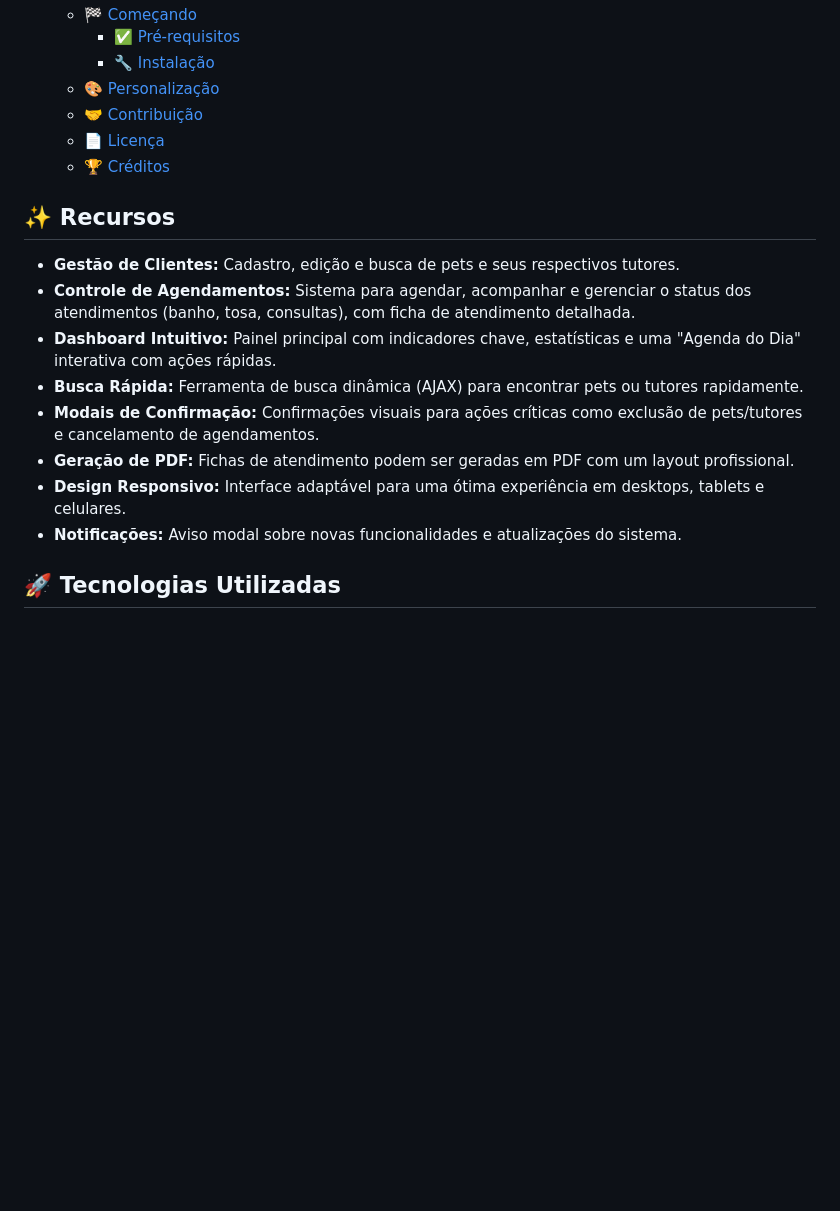
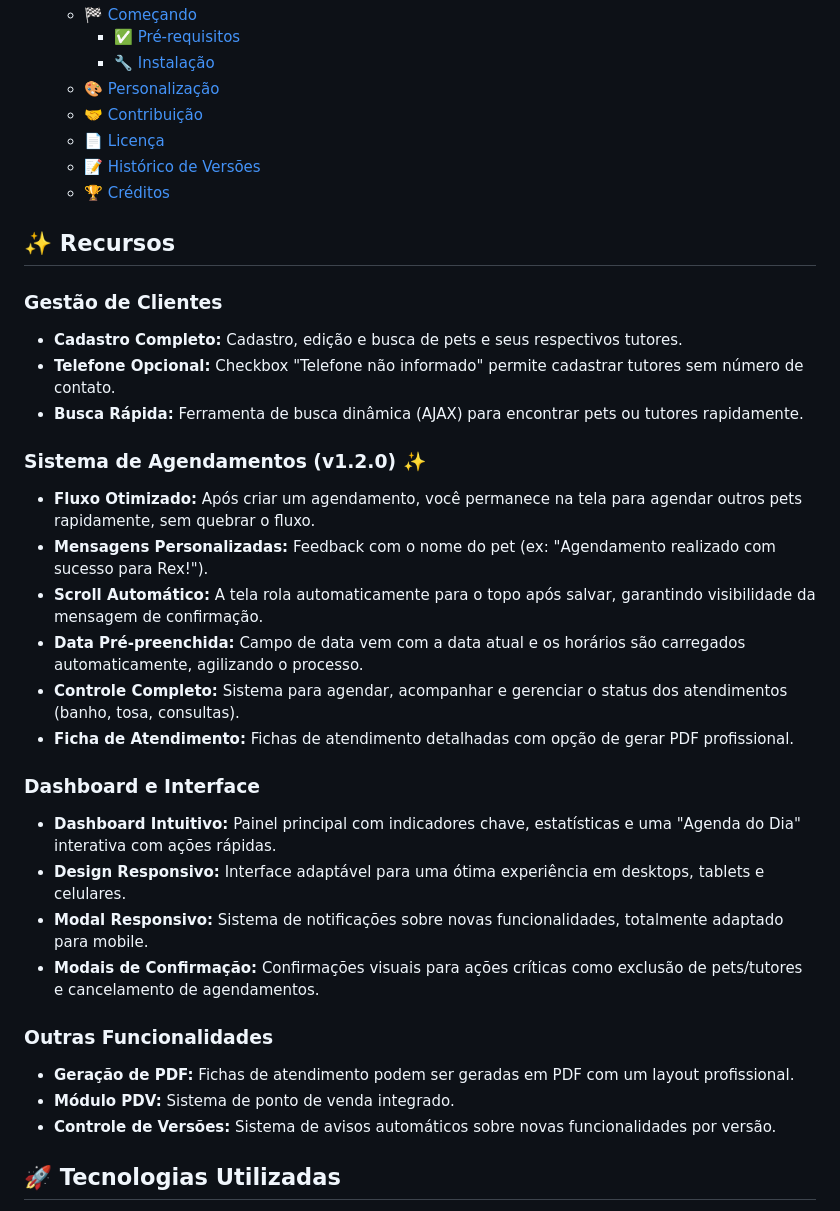
Before and after one commit to VicenteNeto21/hvtpetshop, a Markdown page: README.md, the part around the change printed below. Rendered like a GitHub page; blank space fills up the shorter version.

Commit message:
Update: atualização do readme.md

```diff
--- a/README.md
+++ b/README.md
@@ -27,18 +27,34 @@ O CereniaPet é um sistema web desenvolvido para simplificar a gestão de petsho
   - [🎨 Personalização](#-personalização)
   - [🤝 Contribuição](#-contribuição)
   - [📄 Licença](#-licença)
+  - [📝 Histórico de Versões](#-histórico-de-versões)
   - [🏆 Créditos](#-créditos)
 
 ## ✨ Recursos
 
-- **Gestão de Clientes:** Cadastro, edição e busca de pets e seus respectivos tutores.
-- **Controle de Agendamentos:** Sistema para agendar, acompanhar e gerenciar o status dos atendimentos (banho, tosa, consultas), com ficha de atendimento detalhada.
+### Gestão de Clientes
+- **Cadastro Completo:** Cadastro, edição e busca de pets e seus respectivos tutores.
+- **Telefone Opcional:** Checkbox "Telefone não informado" permite cadastrar tutores sem número de contato.
+- **Busca Rápida:** Ferramenta de busca dinâmica (AJAX) para encontrar pets ou tutores rapidamente.
+
+### Sistema de Agendamentos (v1.2.0) ✨
+- **Fluxo Otimizado:** Após criar um agendamento, você permanece na tela para agendar outros pets rapidamente, sem quebrar o fluxo.
+- **Mensagens Personalizadas:** Feedback com o nome do pet (ex: "Agendamento realizado com sucesso para Rex!").
+- **Scroll Automático:** A tela rola automaticamente para o topo após salvar, garantindo visibilidade da mensagem de confirmação.
+- **Data Pré-preenchida:** Campo de data vem com a data atual e os horários são carregados automaticamente, agilizando o processo.
+- **Controle Completo:** Sistema para agendar, acompanhar e gerenciar o status dos atendimentos (banho, tosa, consultas).
+- **Ficha de Atendimento:** Fichas de atendimento detalhadas com opção de gerar PDF profissional.
+
+### Dashboard e Interface
 - **Dashboard Intuitivo:** Painel principal com indicadores chave, estatísticas e uma "Agenda do Dia" interativa com ações rápidas.
-- **Busca Rápida:** Ferramenta de busca dinâmica (AJAX) para encontrar pets ou tutores rapidamente.
+- **Design Responsivo:** Interface adaptável para uma ótima experiência em desktops, tablets e celulares.
+- **Modal Responsivo:** Sistema de notificações sobre novas funcionalidades, totalmente adaptado para mobile.
 - **Modais de Confirmação:** Confirmações visuais para ações críticas como exclusão de pets/tutores e cancelamento de agendamentos.
+
+### Outras Funcionalidades
 - **Geração de PDF:** Fichas de atendimento podem ser geradas em PDF com um layout profissional.
-- **Design Responsivo:** Interface adaptável para uma ótima experiência em desktops, tablets e celulares.
-- **Notificações:** Aviso modal sobre novas funcionalidades e atualizações do sistema.
+- **Módulo PDV:** Sistema de ponto de venda integrado.
+- **Controle de Versões:** Sistema de avisos automáticos sobre novas funcionalidades por versão.
 
 ## 🚀 Tecnologias Utilizadas
 
```
Also changed, not shown: other parts of README.md (+21 -0 lines).
